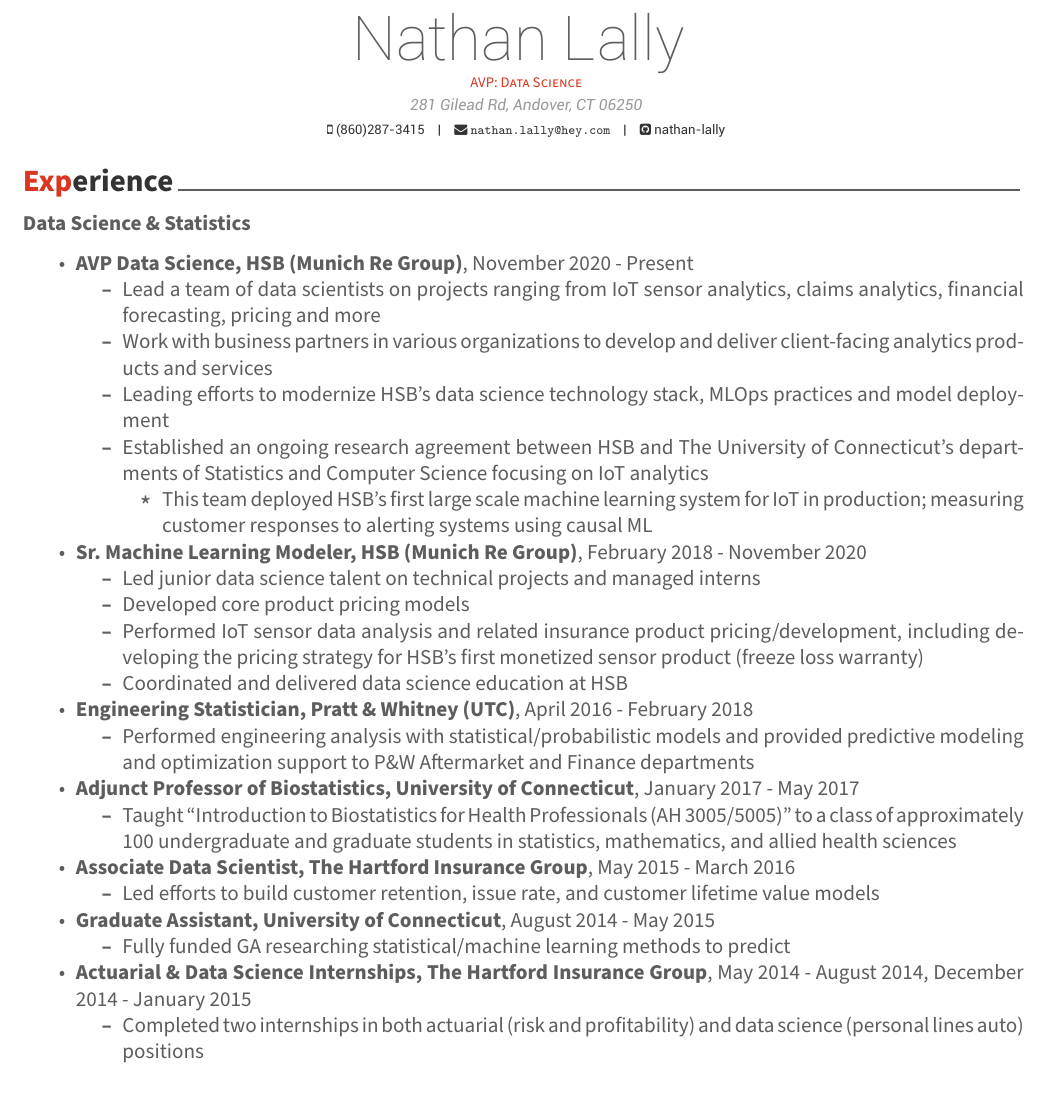
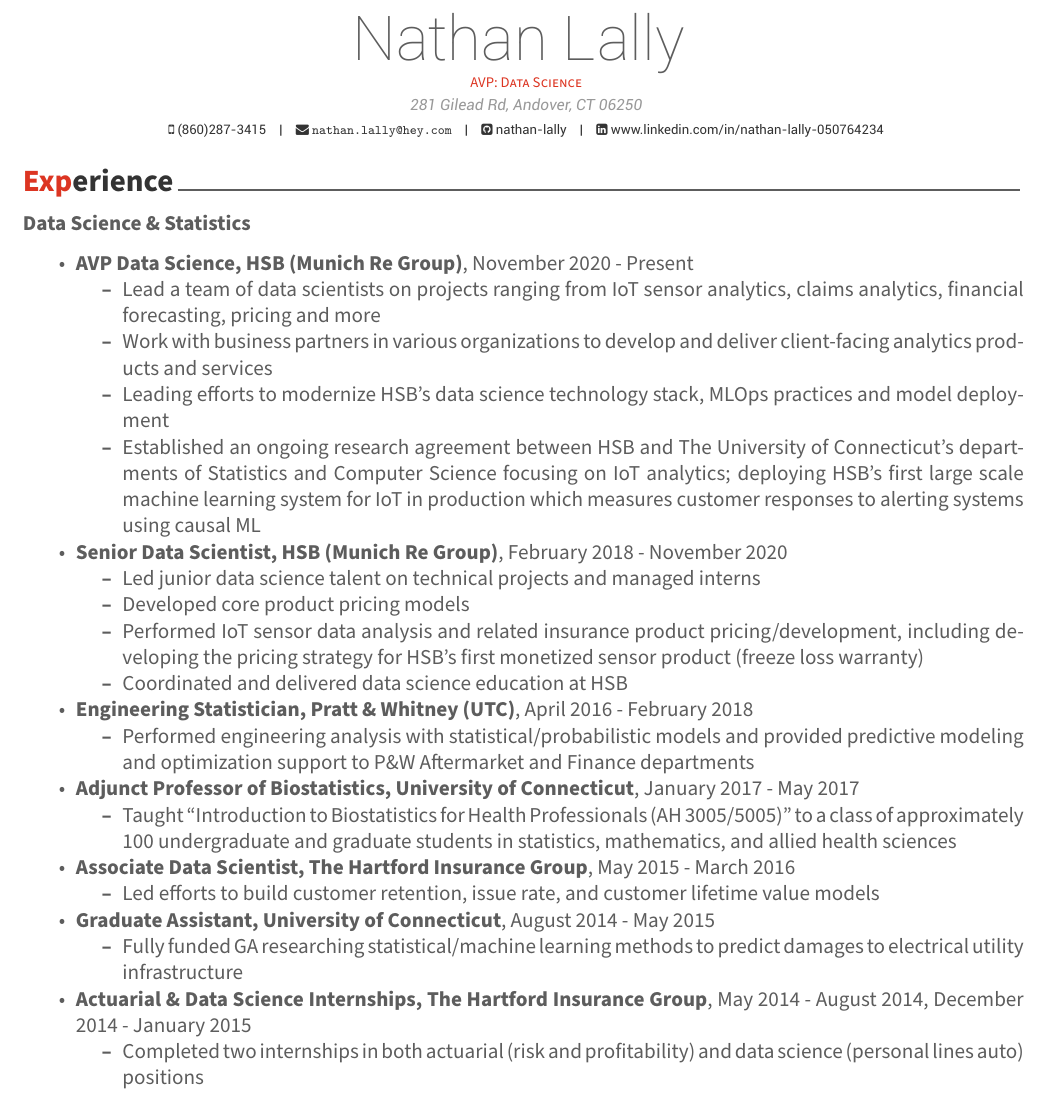
Before and after one commit to nathan-lally/resume, an R Markdown document (NLCV.Rmd): part of page 1 of 2, cut so that both start at the same text. The pictures show the output file NLCV.pdf that the author committed with the source.

Commit message:
quick update

```diff
--- a/NLCV.Rmd
+++ b/NLCV.Rmd
@@ -5,6 +5,7 @@
 phone: (860)287-3415
 email: "nathan.lally@hey.com"
 github: nathan-lally
+linkedin: www.linkedin.com/in/nathan-lally-050764234
 date: "`r format(Sys.time(), '%B %Y')`"
 output: vitae::awesomecv
 ---
@@ -24,9 +25,8 @@
     * Lead a team of data scientists on projects ranging from IoT sensor analytics, claims analytics, financial forecasting, pricing and more
     * Work with business partners in various organizations to develop and deliver client-facing analytics products and services
     * Leading efforts to modernize HSB's data science technology stack, MLOps practices and model deployment
-    * Established an ongoing research agreement between HSB and The University of Connecticut's departments of Statistics and Computer Science focusing on IoT analytics
-        * This team deployed HSB's first large scale machine learning system for IoT in production; measuring customer responses to alerting systems using causal ML
- * __Sr. Machine Learning Modeler, HSB (Munich Re Group)__, February 2018 - November 2020
+    * Established an ongoing research agreement between HSB and The University of Connecticut’s departments of Statistics and Computer Science focusing on IoT analytics; deploying HSB’s first large scale machine learning system for IoT in production which measures customer responses to alerting systems using causal ML
+ * __Senior Data Scientist, HSB (Munich Re Group)__, February 2018 - November 2020
     * Led junior data science talent on technical projects and managed interns
     * Developed core product pricing models
     * Performed IoT sensor data analysis and related insurance product pricing/development, including developing the pricing strategy for HSB's first monetized sensor product (freeze loss warranty)
@@ -38,7 +38,7 @@
  * __Associate Data Scientist, The Hartford Insurance Group__, May 2015 - March 2016
      * Led efforts to build customer retention, issue rate, and customer lifetime value models
  * __Graduate Assistant, University of Connecticut__, August 2014 - May 2015
-     * Fully funded GA researching statistical/machine learning methods to predict
+     * Fully funded GA researching statistical/machine learning methods to predict damages to electrical utility infrastructure
  * __Actuarial & Data Science Internships, The Hartford Insurance Group__, May 2014 - August 2014, December 2014 - January 2015
      * Completed two internships in both actuarial (risk and profitability) and data science (personal lines auto) positions
 
```
Also changed, not shown: NLCV.pdf.
